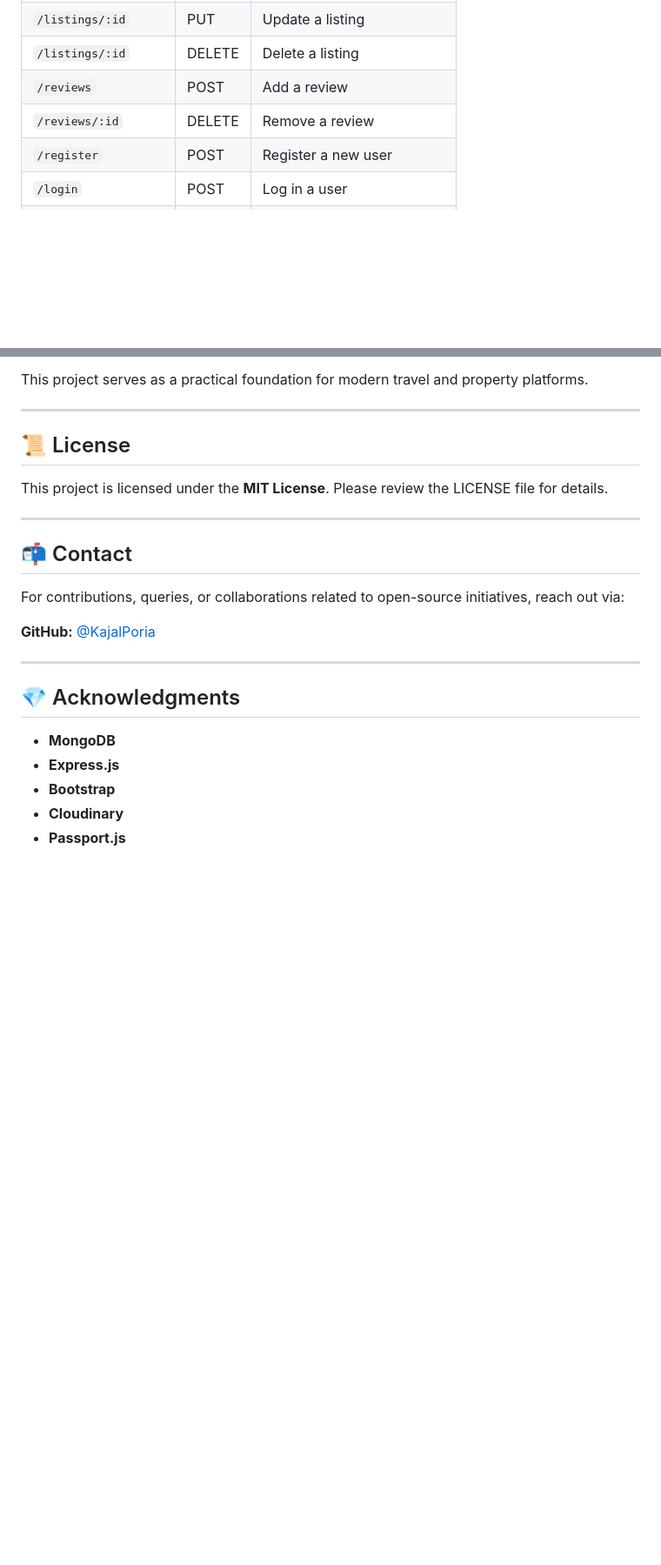
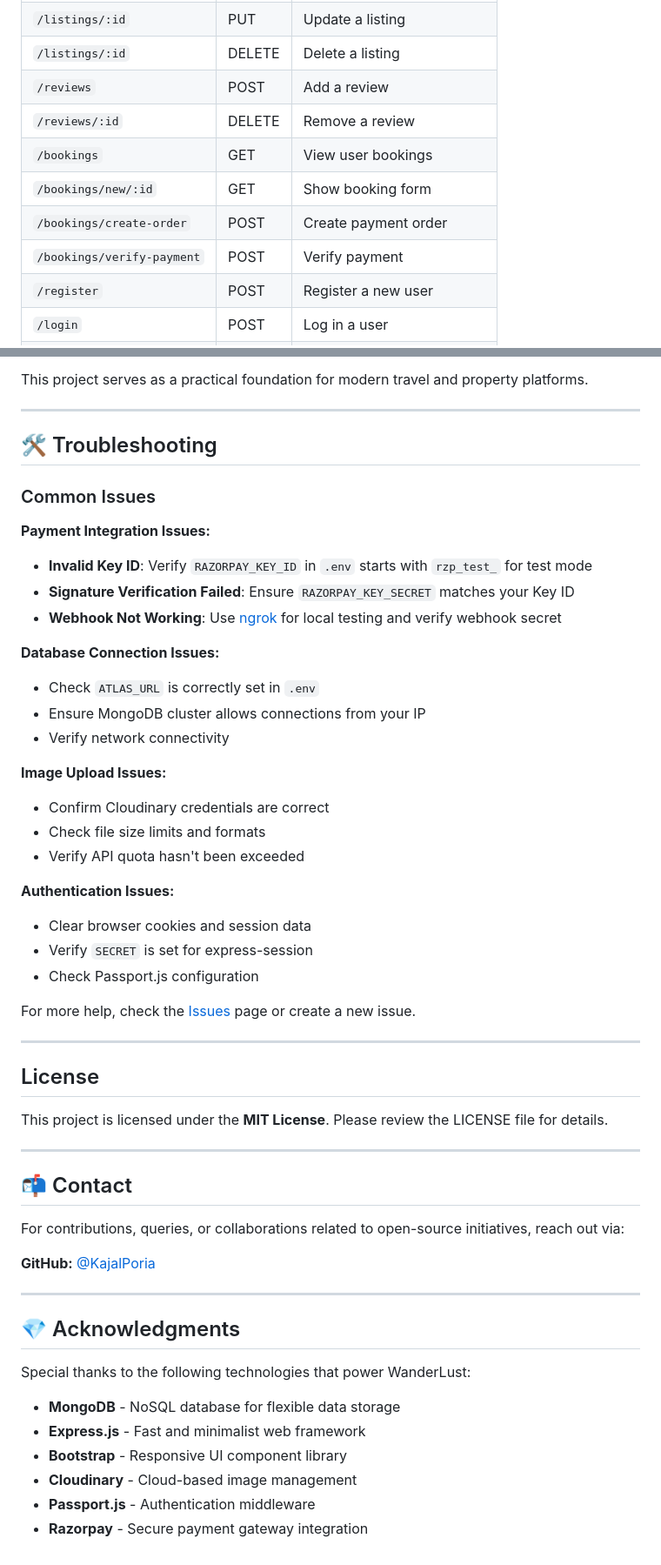
Before and after one commit to KajalPoria/WanderLust, a Markdown page: README.md, 2 parts joined by grey strips. Shown at 87% size. GitHub-like rendering; blank space fills up the shorter version.

```diff
--- a/README.md
+++ b/README.md
@@ -140,6 +143,10 @@ http://localhost:8080
 | `/listings/:id` | DELETE | Delete a listing |
 | `/reviews` | POST | Add a review |
 | `/reviews/:id` | DELETE | Remove a review |
+| `/bookings` | GET | View user bookings |
+| `/bookings/new/:id` | GET | Show booking form |
+| `/bookings/create-order` | POST | Create payment order |
+| `/bookings/verify-payment` | POST | Verify payment |
 | `/register` | POST | Register a new user |
 | `/login` | POST | Log in a user |
 | `/logout` | GET | Log out the current user |
@@ -180,7 +244,35 @@ This project serves as a practical foundation for modern travel and property pla
 
 ---
 
-## 📜 License
+## 🛠️ Troubleshooting
+
+### Common Issues
+
+**Payment Integration Issues:**
+- **Invalid Key ID**: Verify `RAZORPAY_KEY_ID` in `.env` starts with `rzp_test_` for test mode
+- **Signature Verification Failed**: Ensure `RAZORPAY_KEY_SECRET` matches your Key ID
+- **Webhook Not Working**: Use [ngrok](https://ngrok.com/) for local testing and verify webhook secret
+
+**Database Connection Issues:**
+- Check `ATLAS_URL` is correctly set in `.env`
+- Ensure MongoDB cluster allows connections from your IP
+- Verify network connectivity
+
+**Image Upload Issues:**
+- Confirm Cloudinary credentials are correct
+- Check file size limits and formats
+- Verify API quota hasn't been exceeded
+
+**Authentication Issues:**
+- Clear browser cookies and session data
+- Verify `SECRET` is set for express-session
+- Check Passport.js configuration
+
+For more help, check the [Issues](https://github.com/ItsMeArm00n/WanderLust/issues) page or create a new issue.
+
+---
+
+##  License
 
 This project is licensed under the **MIT License**. Please review the LICENSE file for details.
 
@@ -196,8 +288,11 @@ For contributions, queries, or collaborations related to open-source initiatives
 
 ## 💎 Acknowledgments
 
-- **MongoDB**
-- **Express.js**
-- **Bootstrap**
-- **Cloudinary**
-- **Passport.js**
+Special thanks to the following technologies that power WanderLust:
+
+- **MongoDB** - NoSQL database for flexible data storage
+- **Express.js** - Fast and minimalist web framework
+- **Bootstrap** - Responsive UI component library
+- **Cloudinary** - Cloud-based image management
+- **Passport.js** - Authentication middleware
+- **Razorpay** - Secure payment gateway integration
```
Also changed, not shown: other parts of README.md (+64 -4 lines), PAYMENT_SETUP.md (deleted, +0 -222 lines).
